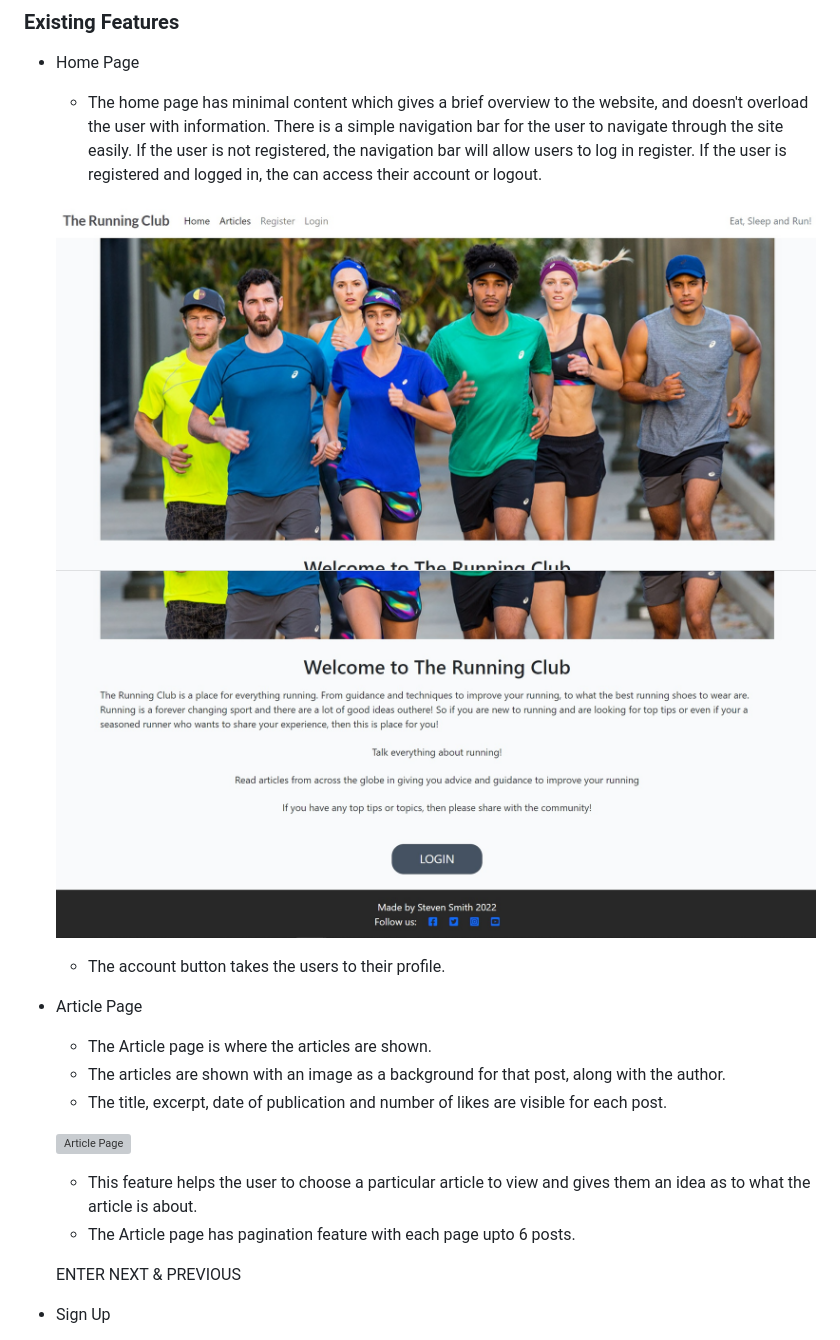
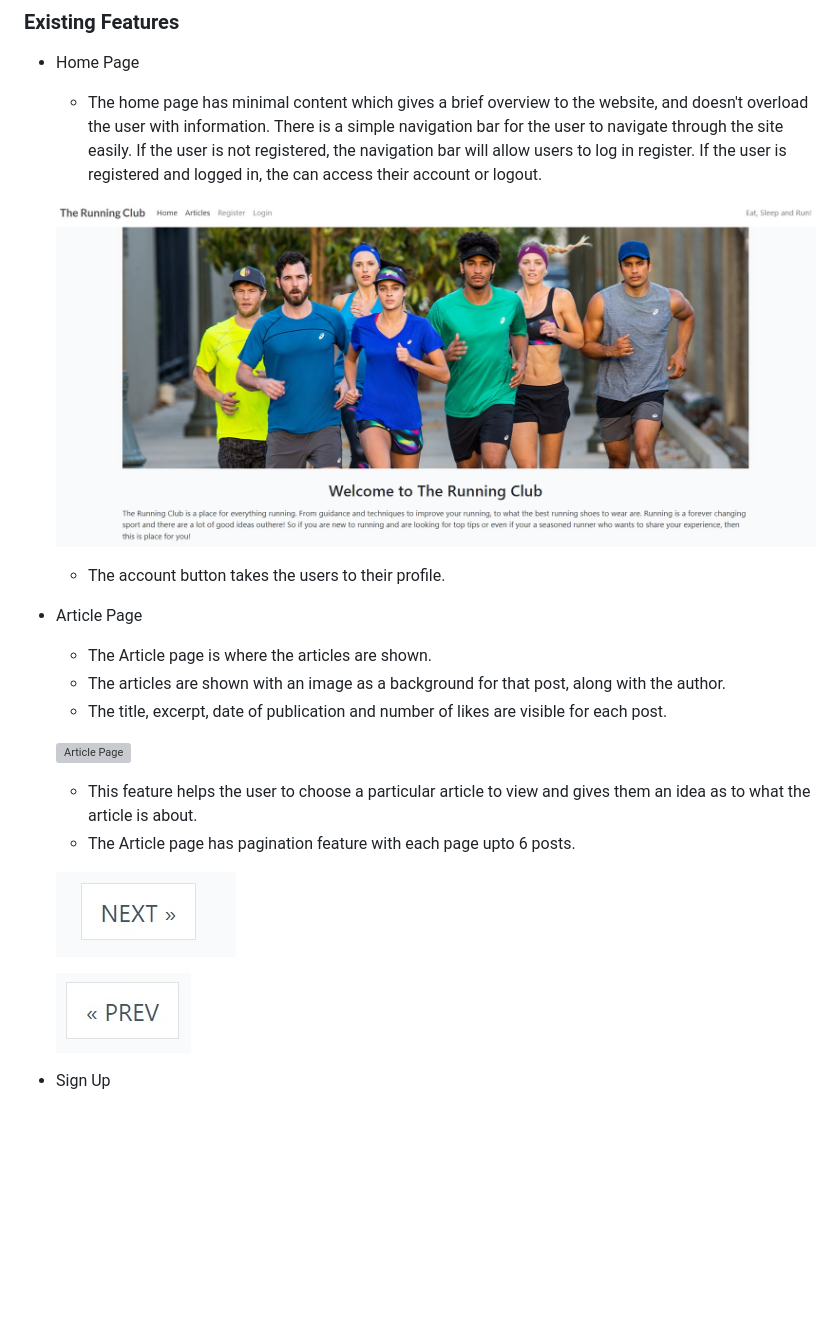
Before and after one commit to ssmi8/The-Running-Club, a Markdown page: README.md, the part around the change. Rendered like a GitHub page; pictures changed too: documentation/home_page1.jpg, documentation/home_page2.jpg (deleted), documentation/next.jpg (added); blank space fills up the shorter version; grey boxes are pictures that could not be loaded.

Commit message:
Final images for deployment

```diff
--- a/README.md
+++ b/README.md
@@ -66,7 +66,6 @@ The defined user stories can be found here.
     - The home page has minimal content which gives a brief overview to the website, and doesn't overload the user with information.  There is a simple navigation bar for the user to navigate through the site easily.  If the user is not registered, the navigation bar will allow users to log in register.  If the user is registered and logged in, the can access their account or logout.
 
     ![Home Page - top](/documentation/home_page1.jpg "Home Page")
-    ![Home Page - bottom](/documentation/home_page2.jpg "Home Page")
 
     - The account button takes the users to their profile.
 
@@ -80,7 +79,10 @@ The defined user stories can be found here.
     - This feature helps the user to choose a particular article to view and gives them an idea as to what the article is about.
     - The Article page has pagination feature with each page upto 6 posts.
 
-    ENTER NEXT & PREVIOUS
+   ![Next Button](/documentation/next.jpg "Next Button")
+
+   ![Previous Button](/documentation/prev.jpg "Previous Button")
+
 
 - Sign Up
     - Users can register and create their own account.
```
